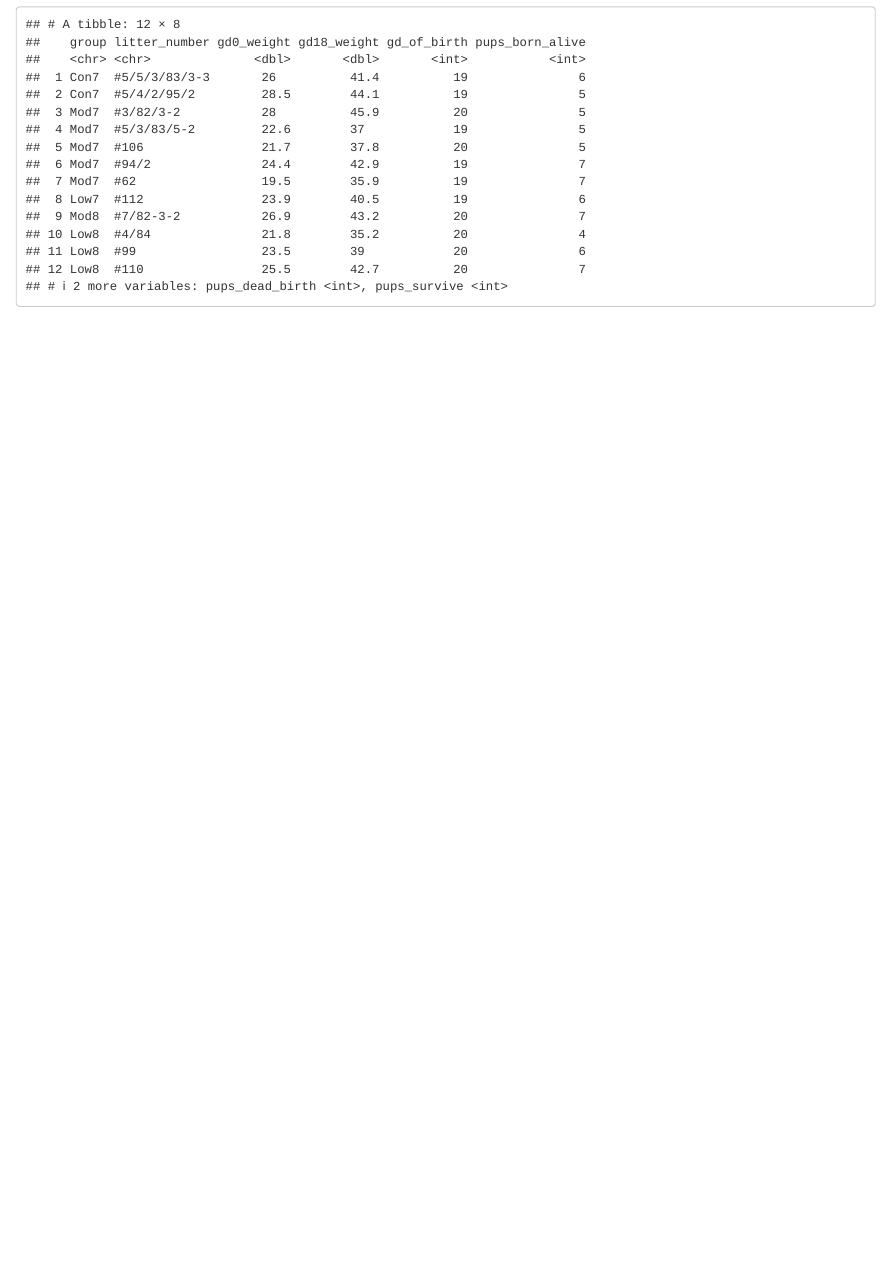
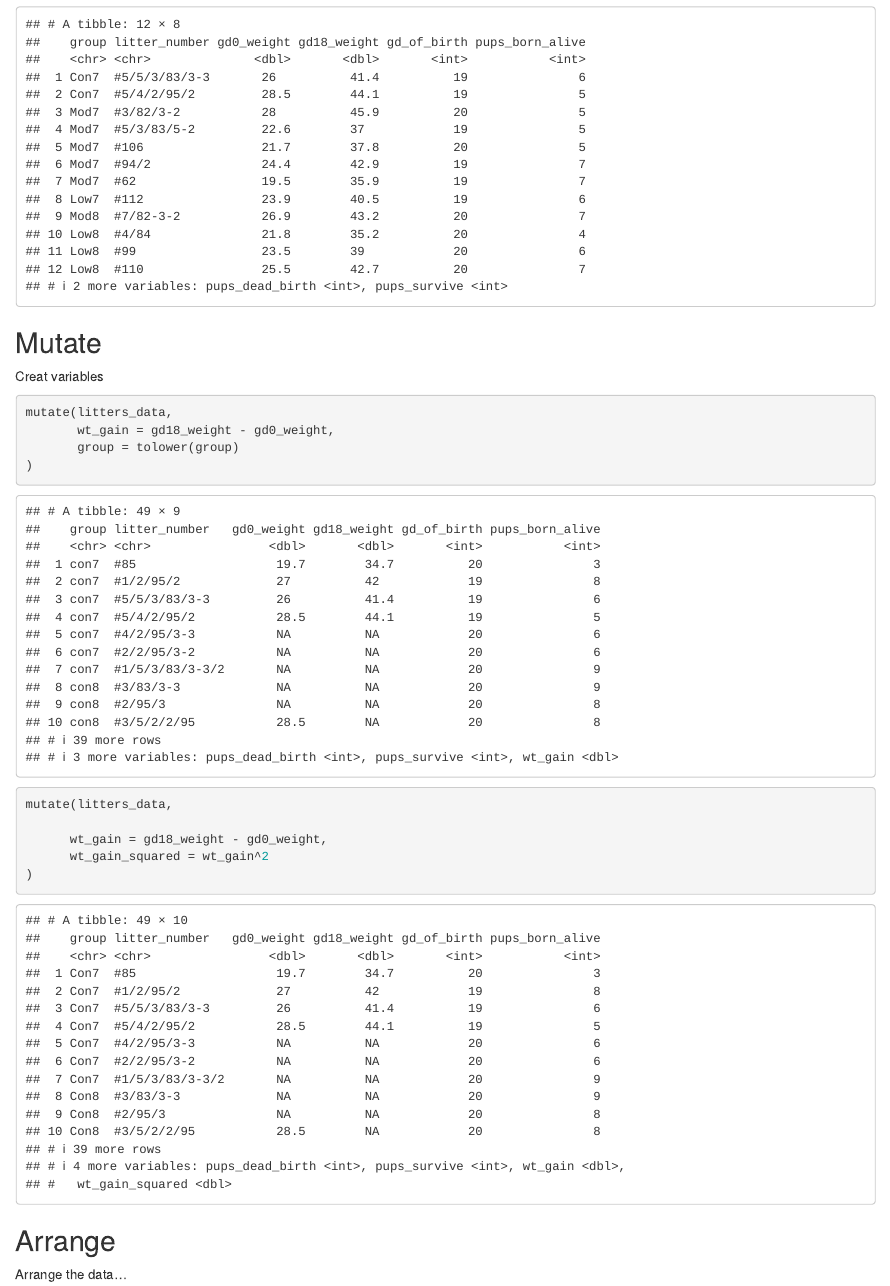
Before and after one commit to sy2825/data_wrangling_i, an R Markdown document (data_manipulation.Rmd): the page in a window 1100 px wide, from 7190 px down. Rendered offline with R 4.5, knitr and Pandoc, with nearby package versions; column names are cleaned by a stand-in for the janitor package.

Commit message:
dplyr::mutate and arrange

````diff
--- a/data_manipulation.Rmd
+++ b/data_manipulation.Rmd
@@ -89,3 +89,25 @@ filter(litters_data, pups_born_alive %in% 4:6)
 filter(litters_data, pups_born_alive %in% 4:7, !is.na(gd0_weight))
 
 ```
+
+## Mutate
+
+Creat variables
+
+```{r}
+mutate(litters_data,
+       wt_gain = gd18_weight - gd0_weight,
+       group = tolower(group)
+)
+
+mutate(litters_data,
+
+      wt_gain = gd18_weight - gd0_weight,
+      wt_gain_squared = wt_gain^2
+)
+```
+## Arrange
+
+Arrange the data...
+
+```{r}
````
Also changed, not shown: data_manipulation.html, data_manipulation.Rmd (5 more changed lines).
